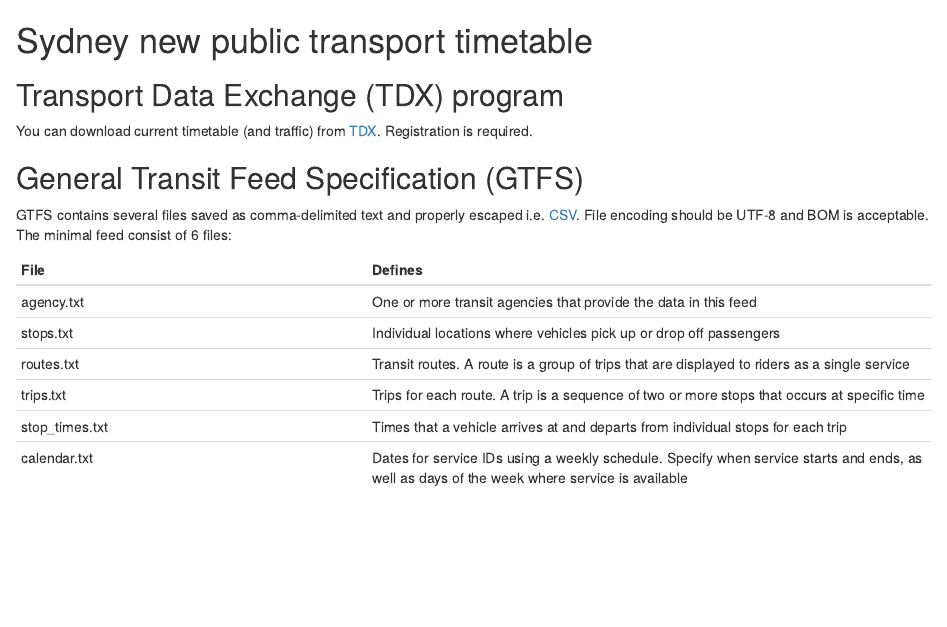
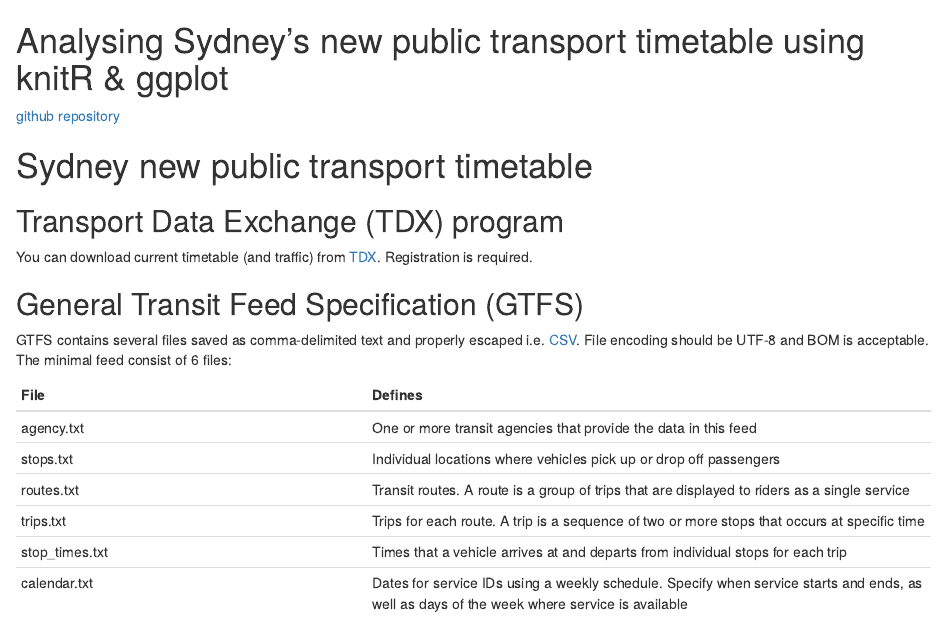
Before and after one commit to ondrejivanic/131500, an R Markdown document (newtimetable.Rmd): the page in a window 1100 px wide, from its top. Rendered offline with R 4.5, knitr and Pandoc, with nearby package versions; some code elsewhere in the file could not run offline; a font, style sheet, LaTeX package, included part or bibliography that could not be used is replaced or left out; library style sheets and scripts come from the installed R packages.

Commit message:
link to github & title

```diff
--- a/newtimetable.Rmd
+++ b/newtimetable.Rmd
@@ -1,3 +1,7 @@
+Analysing Sydney's new public transport timetable using knitR & ggplot
+======================================================================
+[github repository](https://github.com/ondrejivanic/131500)
+
 <link rel="stylesheet" href="html/scianimator.css">
 <script src="html/jquery.min.js"></script>
 <script src="html/jquery.scianimator.min.js"></script>
```
